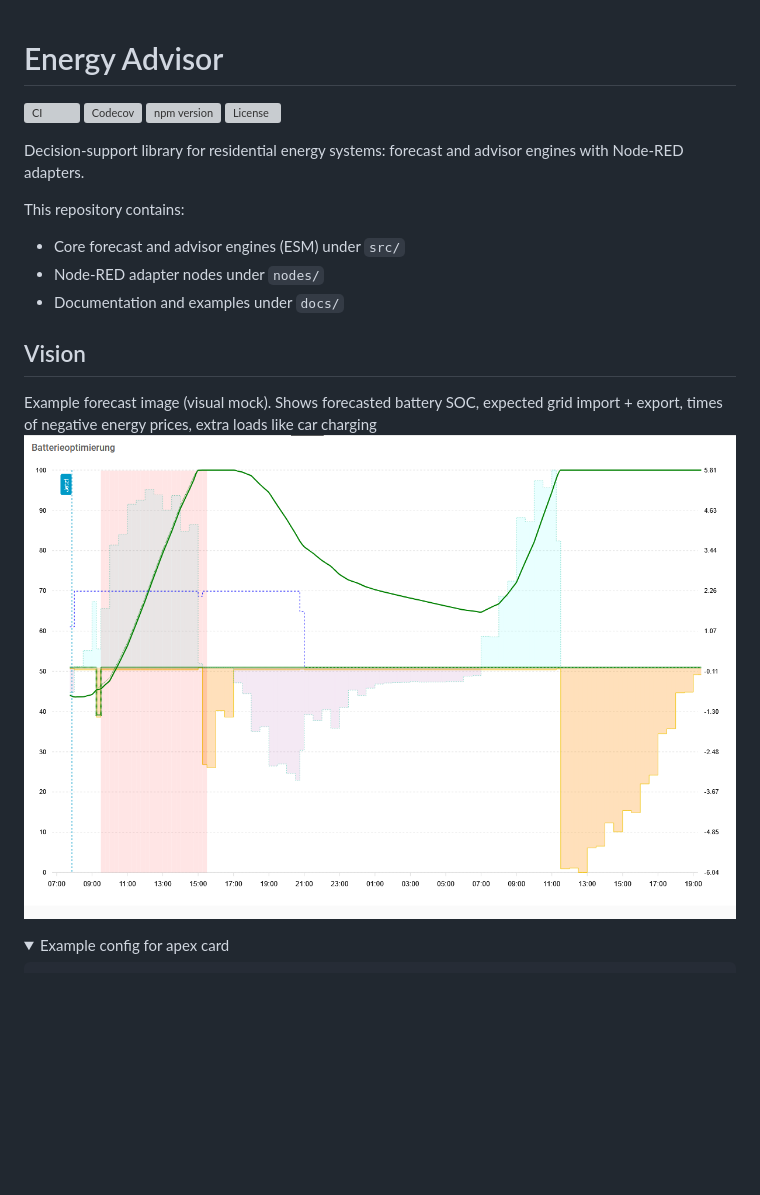
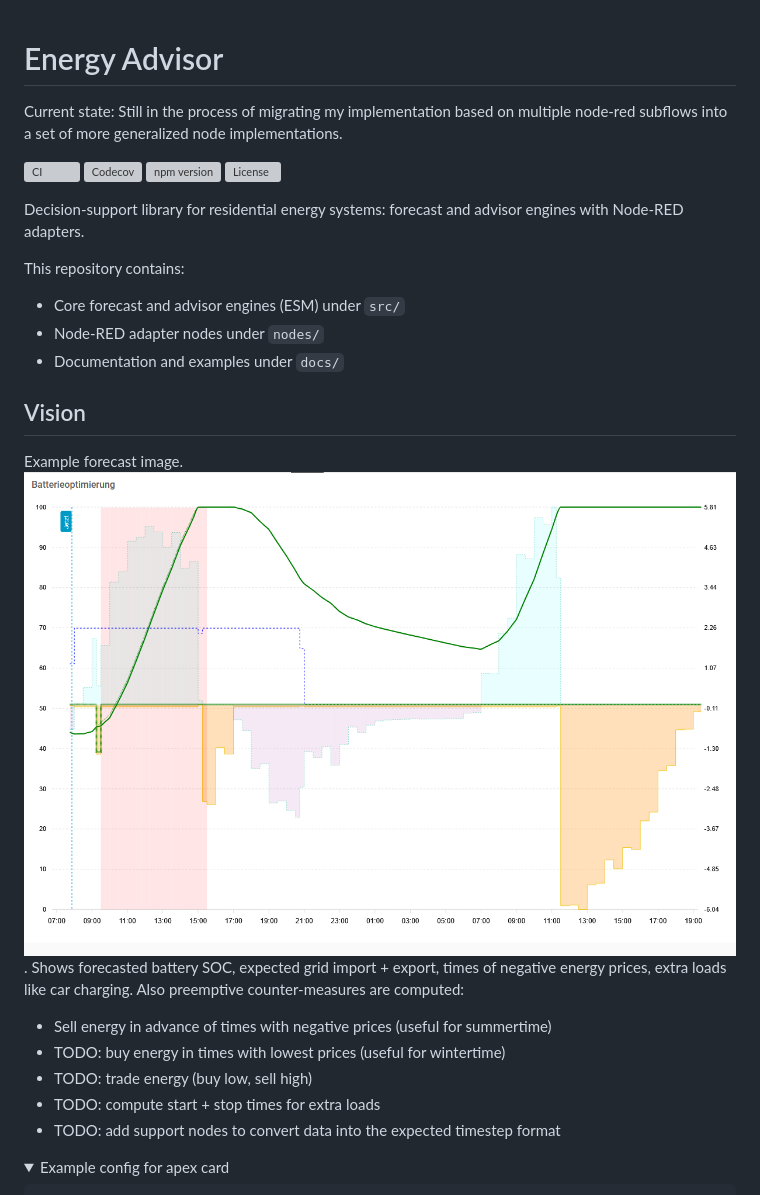
Before and after one commit to Frank-H-H/energy-advisor, a Markdown page: README.md, the part around one of its changes. GitHub-like rendering; folded sections open; blank space fills up the shorter version; grey boxes are pictures that could not be loaded.

Commit message:
added todos to readme and info about current state

```diff
--- a/README.md
+++ b/README.md
@@ -1,4 +1,6 @@
 # Energy Advisor
+
+Current state: Still in the process of migrating my implementation based on multiple node-red subflows into a set of more generalized node implementations.
 
 [![CI](https://github.com/Frank-H-H/energy-advisor/actions/workflows/ci.yml/badge.svg?branch=main)](https://github.com/Frank-H-H/energy-advisor/actions/workflows/ci.yml)
 [![Codecov](https://img.shields.io/codecov/c/github/Frank-H-H/energy-advisor/main.svg)](https://codecov.io/gh/Frank-H-H/energy-advisor)
@@ -8,13 +10,21 @@
 Decision-support library for residential energy systems: forecast and advisor engines with Node-RED adapters.
 
 This repository contains:
+
 - Core forecast and advisor engines (ESM) under `src/`
 - Node-RED adapter nodes under `nodes/`
 - Documentation and examples under `docs/`
 
 ## Vision
-Example forecast image (visual mock). Shows forecasted battery SOC, expected grid import + export, times of negative energy prices, extra loads like car charging
-![Example forecast image (visual mock)](docs/example-graph.png)
+
+Example forecast image.
+![Example forecast image (visual mock)](docs/example-graph.png). Shows forecasted battery SOC, expected grid import + export, times of negative energy prices, extra loads like car charging. Also preemptive counter-measures are computed:
+
+- Sell energy in advance of times with negative prices (useful for summertime)
+- TODO: buy energy in times with lowest prices (useful for wintertime)
+- TODO: trade energy (buy low, sell high)
+- TODO: compute start + stop times for extra loads
+- TODO: add support nodes to convert data into the expected timestep format
 
 <details>
 
```
Also changed, not shown: other parts of README.md (+7 -3 lines).
